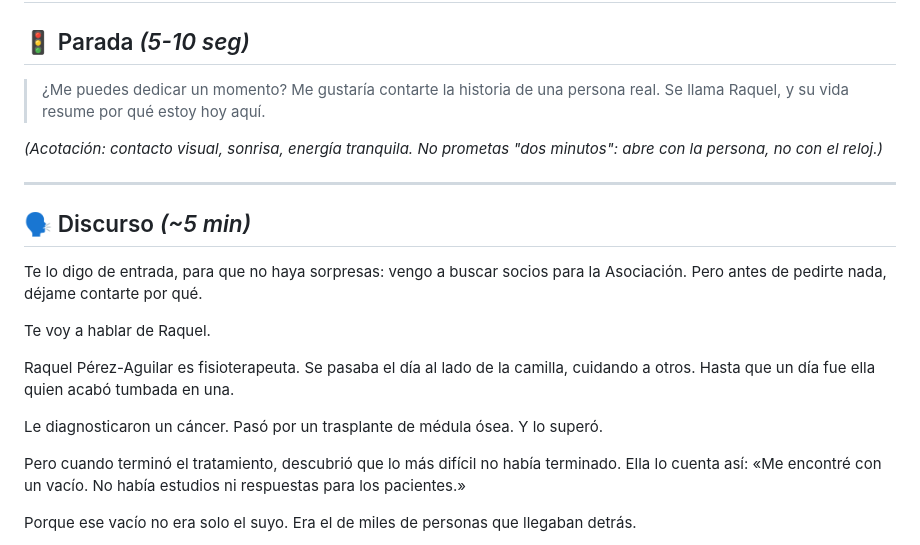
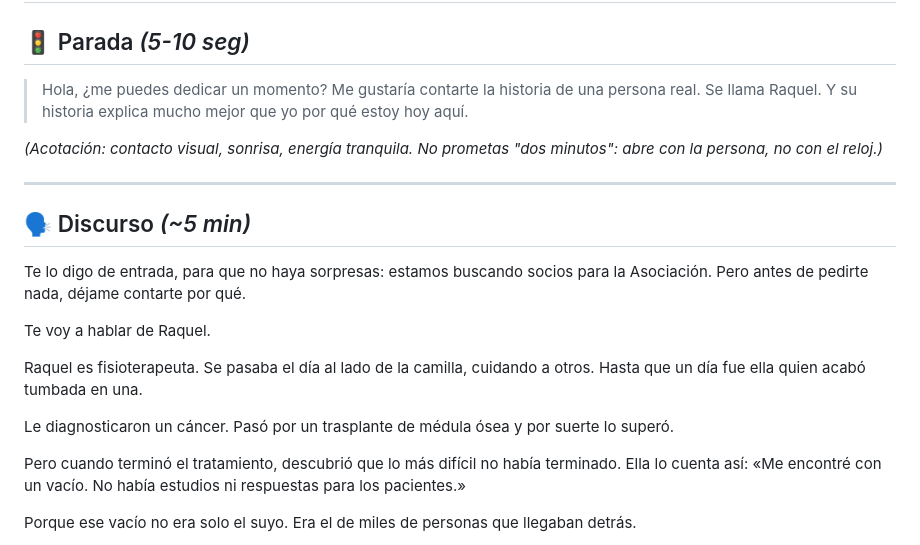
Before and after one commit to danytf/presentaONG, a Markdown page: speechs/speech_aecc.md, the part around the change. Drawn GitHub-style.

Commit message:
Revise speech content for clarity and engagement

```diff
--- a/speechs/speech_aecc.md
+++ b/speechs/speech_aecc.md
@@ -3,7 +3,7 @@
 
 ## 🚦 Parada *(5-10 seg)*
 
-> ¿Me puedes dedicar un momento? Me gustaría contarte la historia de una persona real. Se llama Raquel, y su vida resume por qué estoy hoy aquí.
+> Hola, ¿me puedes dedicar un momento? Me gustaría contarte la historia de una persona real. Se llama Raquel. Y su historia explica mucho mejor que yo por qué estoy hoy aquí.
 
 *(Acotación: contacto visual, sonrisa, energía tranquila. No prometas "dos minutos": abre con la persona, no con el reloj.)*
 
@@ -11,13 +11,13 @@
 
 ## 🗣️ Discurso *(~5 min)*
 
-Te lo digo de entrada, para que no haya sorpresas: vengo a buscar socios para la Asociación. Pero antes de pedirte nada, déjame contarte por qué.
+Te lo digo de entrada, para que no haya sorpresas: estamos buscando socios para la Asociación. Pero antes de pedirte nada, déjame contarte por qué.
 
 Te voy a hablar de Raquel.
 
-Raquel Pérez-Aguilar es fisioterapeuta. Se pasaba el día al lado de la camilla, cuidando a otros. Hasta que un día fue ella quien acabó tumbada en una.
+Raquel es fisioterapeuta. Se pasaba el día al lado de la camilla, cuidando a otros. Hasta que un día fue ella quien acabó tumbada en una.
 
-Le diagnosticaron un cáncer. Pasó por un trasplante de médula ósea. Y lo superó.
+Le diagnosticaron un cáncer. Pasó por un trasplante de médula ósea y por suerte lo superó.
 
 Pero cuando terminó el tratamiento, descubrió que lo más difícil no había terminado. Ella lo cuenta así: «Me encontré con un vacío. No había estudios ni respuestas para los pacientes.»
 
```
